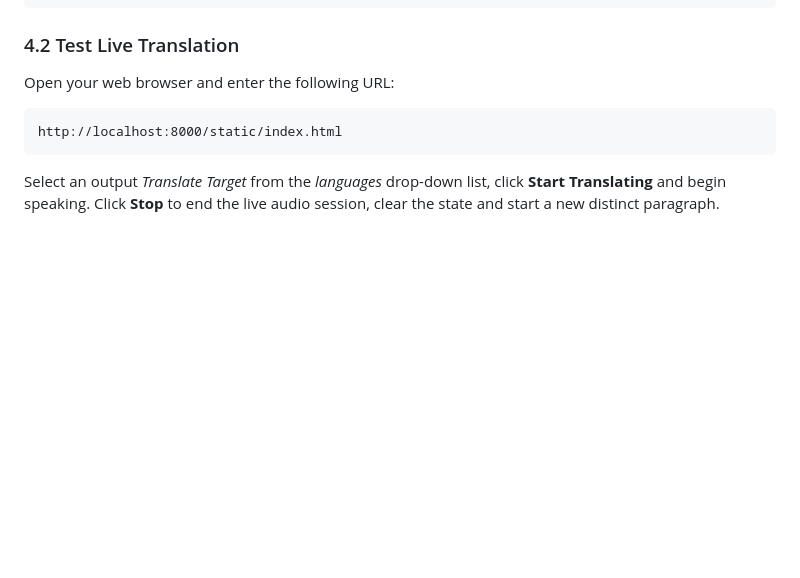
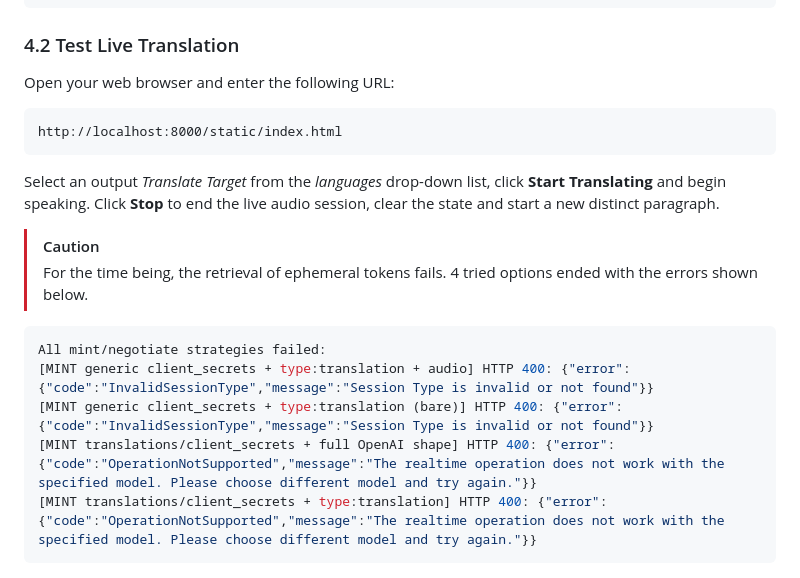
Before and after one commit to LazaUK/AIFoundry-GPTRealtimeTranslate-WebRTC, a Markdown page: README.md, the part around the change. GitHub-like rendering; blank space fills up the shorter version.

````diff
--- a/README.md
+++ b/README.md
@@ -117,4 +117,15 @@ http://localhost:8000/static/index.html
 
 Select an output *Translate Target* from the *languages* drop-down list, click **Start Translating** and begin speaking. Click **Stop** to end the live audio session, clear the state and start a new distinct paragraph.
 
+> [!CAUTION]
+> For the time being, the retrieval of ephemeral tokens fails. 4 tried options ended with the errors shown below.
+
+``` JSON
+All mint/negotiate strategies failed:
+[MINT generic client_secrets + type:translation + audio] HTTP 400: {"error":{"code":"InvalidSessionType","message":"Session Type is invalid or not found"}}
+[MINT generic client_secrets + type:translation (bare)] HTTP 400: {"error":{"code":"InvalidSessionType","message":"Session Type is invalid or not found"}}
+[MINT translations/client_secrets + full OpenAI shape] HTTP 400: {"error":{"code":"OperationNotSupported","message":"The realtime operation does not work with the specified model. Please choose different model and try again."}}
+[MINT translations/client_secrets + type:translation] HTTP 400: {"error":{"code":"OperationNotSupported","message":"The realtime operation does not work with the specified model. Please choose different model and try again."}}
+```
+
 ![GPT-realtime-translate Demo](images/gpt-realtime-translate-demo-webrtc.png)
````
